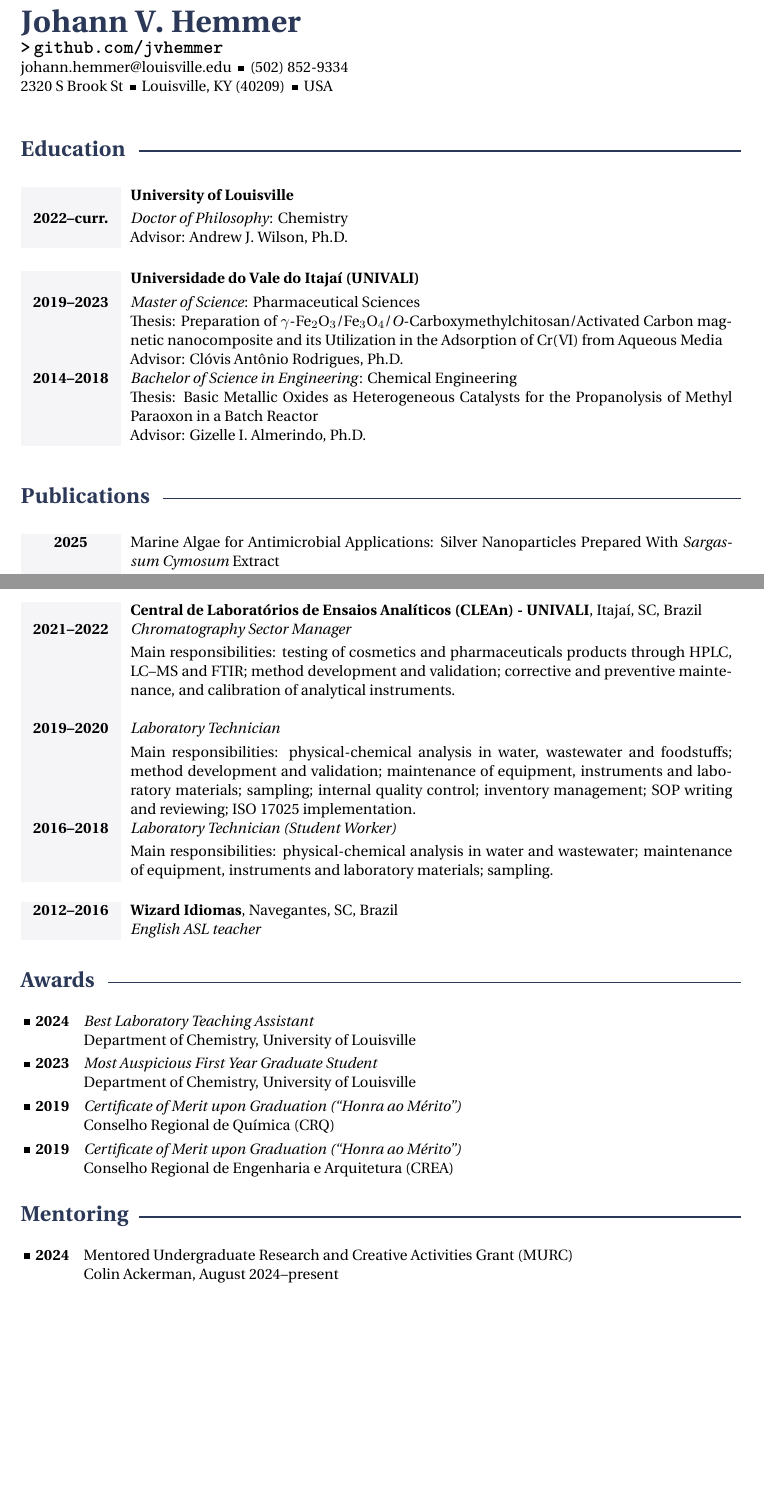
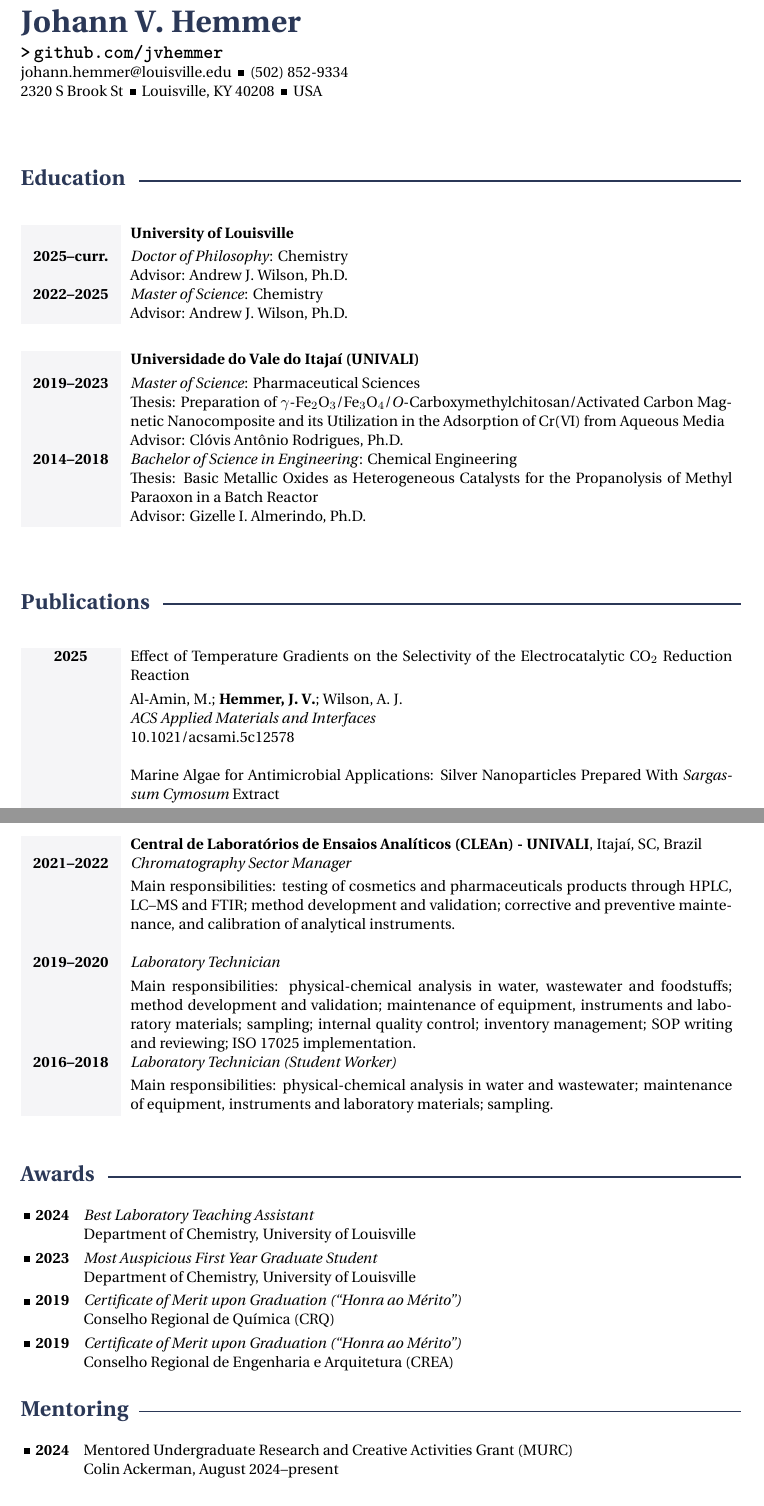
Before and after one commit to jvhemmer/cv, a LaTeX CV (CV.tex, which reads structure.tex): two parts of pages 1 and 3 of 4, joined at a grey line, cut so that both start at the same text, the shorter picture padded with empty space. Compiled offline with XeLaTeX.

Commit message:
Updated publications and presentations Fixed zip code Other minor fixes Added gitignore

```diff
--- a/CV.tex
+++ b/CV.tex
@@ -39,7 +39,7 @@
 \vspace{-0.4cm}
 \href{https://github.com/jvhemmer}{\large\textbf{\texttt{>\,github.com/jvhemmer}}} \\
 \href{mailto:johann.hemmer@louisville.edu}{johann.hemmer@louisville.edu} \sqbullet\, (502) 852-9334 \\
-2320 S Brook St \sqbullet\, Louisville, KY (40209) \sqbullet\, USA
+2320 S Brook St \sqbullet\, Louisville, KY 40208 \sqbullet\, USA
 
 %----------------------------------------------------------------------------------------
 %	EDUCATION SECTION
@@ -50,7 +50,12 @@
 \begin{tabularx}{\textwidth}{>{\columncolor{lightblue}}p{1.8cm}X}  % Adjusted to remove padding
   \centering\textbf{} &
   \href{www.louisville.edu}{\textbf{University of Louisville}} \vspace{0.1cm}\\
-  \centering\textbf{2022--curr.} & \textit{Doctor of Philosophy}: Chemistry \\
+  \centering\textbf{2025--curr.} & \textit{Doctor of Philosophy}: Chemistry \\
+  & Advisor: \href{https:ajwilson.org}{Andrew J. Wilson, Ph.D.}
+
+  \\
+
+  \centering\textbf{2022--2025} & \textit{Master of Science}: Chemistry \\
   & Advisor: \href{https:ajwilson.org}{Andrew J. Wilson, Ph.D.}
 \end{tabularx}
 
@@ -80,6 +85,14 @@
 
 \begin{tabularx}{\textwidth}{>{\columncolor{lightblue}}p{1.8cm}X}  % Adjusted to remove padding
   \centering\textbf{2025} &
+  Effect of Temperature Gradients on the Selectivity of the Electrocatalytic CO$_{2}$ Reduction Reaction \vspace{0.1cm}\\
+  & Al-Amin, M.; \textbf{Hemmer, J. V.}; Wilson, A. J. \\
+  & \textit{ACS Applied Materials and Interfaces} \\
+  & \href{https://pubs.acs.org/doi/10.1021/acsami.5c12578}{10.1021/acsami.5c12578} \\
+
+  \\ % space between publications
+
+  \centering\textbf{} &
   Marine Algae for Antimicrobial Applications: Silver Nanoparticles Prepared With \textit{Sargassum Cymosum} Extract \vspace{0.1cm}\\
   & Gerlach, O. M. S; \textbf{Hemmer, J. V.}; Wanderlind, E. H.; Gasparetto, R. L.; de Souza, E. S. M.; Fontoura, A.; dos Santos, A. L. H.; Bella-Cruz, A.; Tamanaha, M.; Radetski, C. M.; Almerindo, G. I. \\
   & \textit{ChemistrySelect} \\
@@ -218,11 +231,11 @@
 
 %------------------------------------------------
 
-\begin{tabularx}{\textwidth}{>{\columncolor{lightblue}}p{1.8cm}X}  % Adjusted to remove padding
-  \centering\textbf{2012--2016} &
-   \href{http://www.wizard.com.br/navegantes}{\textbf{Wizard Idiomas}, Navegantes, SC, Brazil} \\
-  & \textit{English ASL teacher}
-\end{tabularx}
+% \begin{tabularx}{\textwidth}{>{\columncolor{lightblue}}p{1.8cm}X}  % Adjusted to remove padding
+%   \centering\textbf{2012--2016} &
+%    \href{http://www.wizard.com.br/navegantes}{\textbf{Wizard Idiomas}, Navegantes, SC, Brazil} \\
+%   & \textit{English ASL teacher}
+% \end{tabularx}
 
 %----------------------------------------------------------------------------------------
 %	AWARDS SECTION
@@ -267,6 +280,10 @@
 \section*{Presentations}
 
 \awardsgroup{
+    \award{Tri-State Catalysis Society Meeting}{
+            \\ \> ``Effect of Temperature Gradients on the Selectivity of the CO$_2$ Electroreduction Reaction''
+            \\ \> Contributed Talk
+            \\ \> Lexington, KY, September 11, 2025}
     \award{Graduate Student Regional Research Conference}{
             \\ \> ``Measuring intermediates of electrochemical CO\subt{2} reduction with spatially and temporally resolved SERS \\\> spectroscopy''
             \\ \> University of Louisville, Louisville, KY, March 22, 2023}
--- a/structure.tex
+++ b/structure.tex
@@ -92,9 +92,16 @@ SmallCapsFeatures = {Letters = SmallCaps}
 
 \pagestyle{full}
 
+% \dotfill but using a cdot instead of a regular dot. Credit: https://tex.stackexchange.com/questions/392739/how-to-fill-dots-between-two-textsdots-aligned-at-the-center-of-the-text
+\makeatletter
+\newcommand\cdotfill{%
+    \leavevmode\cleaders\hb@xt@.44em{\hss$\cdot$\hss}\hfill\kern\z@
+}
+\makeatother
+
 \EveryShipout{%
   \ifdim\pagetotal>\pagegoal% There is content overflow on this page
-    \AddToHookNext{shipout/after}{\displaysectiontitle\, (continued)\par\bigskip}
+    \AddToHookNext{shipout/after}{\displaysectiontitle\, (continued)\cdotfill\par\bigskip}
   \fi%
 }
 
```
Also changed, not shown: CV.pdf, CV.tex (8 more changed lines), 1 other file.
